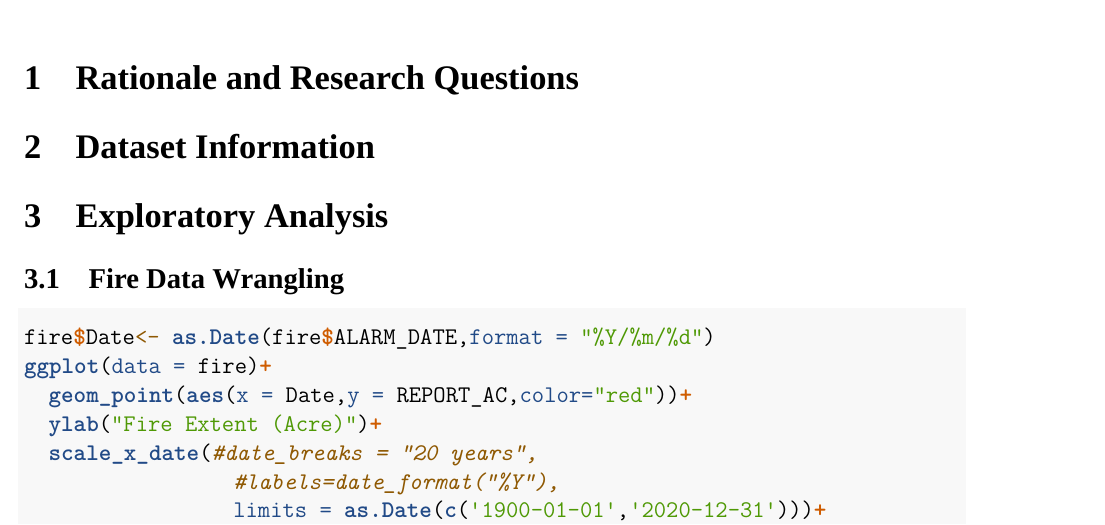
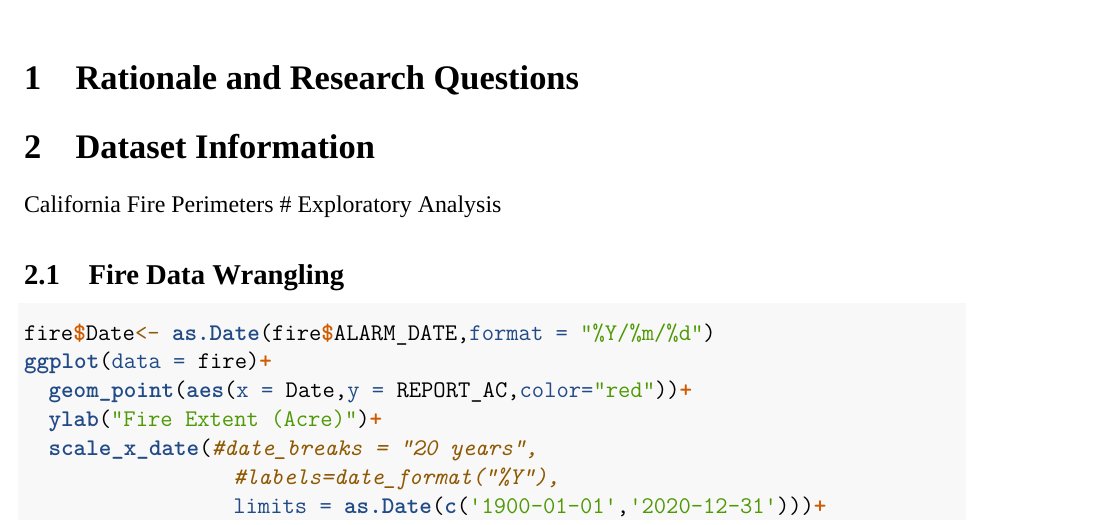
Before and after one commit to gantonova/AntonovaLiu_ENV872_EDA_FinalProject, an R Markdown document (CodeFinal.Rmd): part of page 1 of 9, cut so that both start at the same text. Rendered offline with R 4.5, knitr and Pandoc, then LaTeX, with nearby package versions; some code elsewhere in the file could not run offline; a font, style sheet, LaTeX package, included part or bibliography that could not be used is replaced or left out.

Commit message:
structured and add califire link

````diff
--- a/CodeFinal.Rmd
+++ b/CodeFinal.Rmd
@@ -17,7 +17,7 @@ mainfont: Times New Roman
 # Rationale and Research Questions
 
 # Dataset Information
-
+[California Fire Perimeters](https://gis.data.ca.gov/datasets/CALFIRE-Forestry::california-fire-perimeters-all/explore?location=37.260012%2C-118.992700%2C6.00&showTable=true)
 # Exploratory Analysis
 ```{r setup, include=FALSE}
 library(tidyverse)
````
